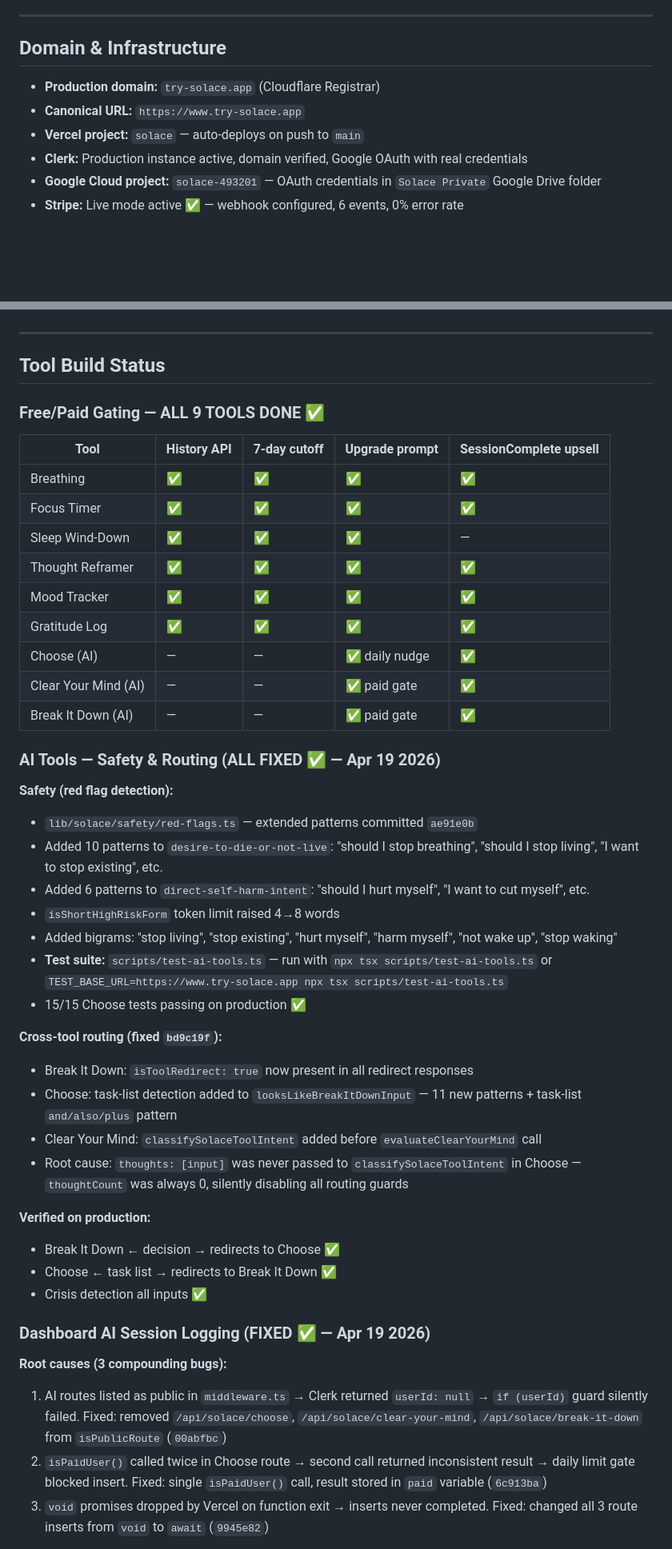
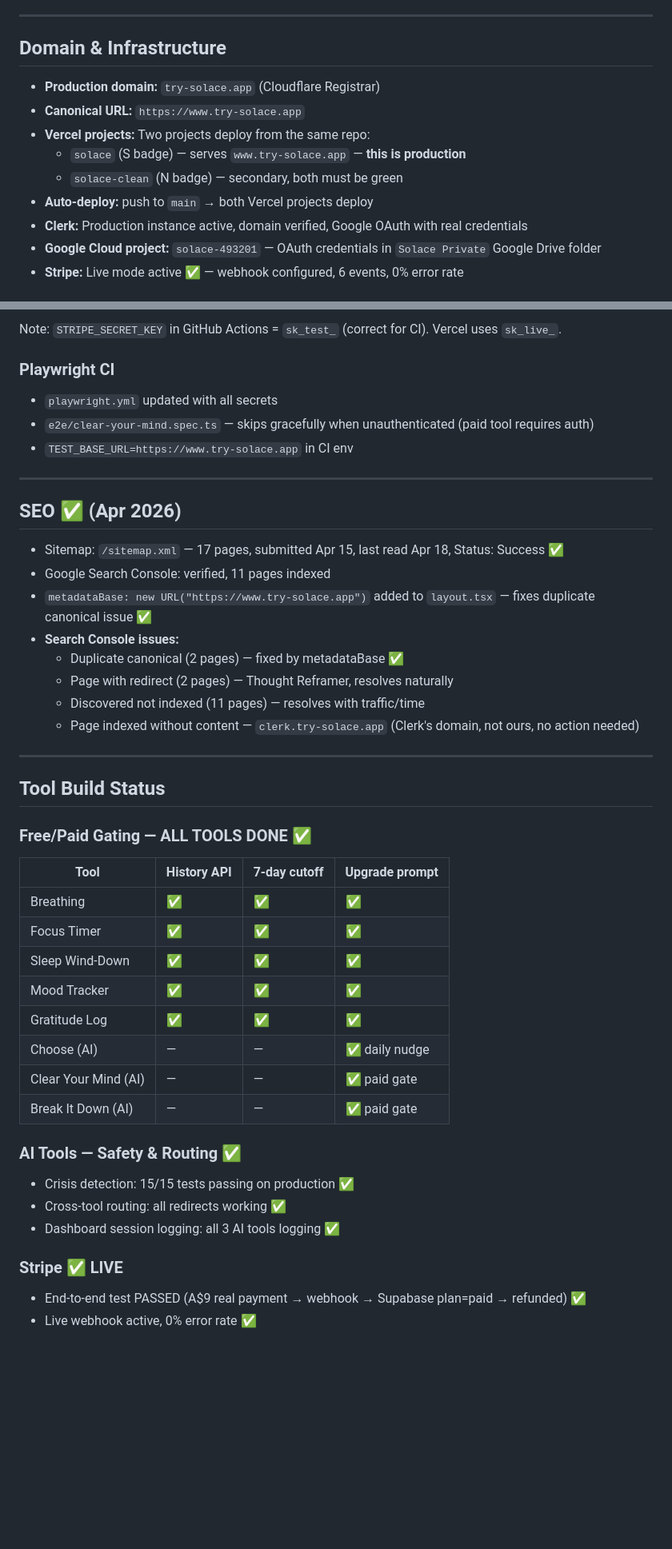
Before and after one commit to salsotk1973/solace, a Markdown page: solace-master.md, 2 parts joined by grey strips. Shown at 80% size. GitHub-like rendering; blank space fills up the shorter version.

Commit message:
Update: post-session Apr 20 — build fixes, SEO, Breathing state

```diff
--- a/solace-master.md
+++ b/solace-master.md
@@ -30,9 +32,13 @@ Solace gives you the space to think it through — privately, gently, without ju
 ---
 
 ## Domain & Infrastructure
+
 - **Production domain:** `try-solace.app` (Cloudflare Registrar)
 - **Canonical URL:** `https://www.try-solace.app`
-- **Vercel project:** `solace` — auto-deploys on push to `main`
+- **Vercel projects:** Two projects deploy from the same repo:
+  - `solace` (S badge) — serves `www.try-solace.app` — **this is production**
+  - `solace-clean` (N badge) — secondary, both must be green
+- **Auto-deploy:** push to `main` → both Vercel projects deploy
 - **Clerk:** Production instance active, domain verified, Google OAuth with real credentials
 - **Google Cloud project:** `solace-493201` — OAuth credentials in `Solace Private` Google Drive folder
 - **Stripe:** Live mode active ✅ — webhook configured, 6 events, 0% error rate
@@ -182,47 +190,45 @@ All 9 tools belong to one of 3 categories. Colour = category. Defined in: `lib/d
+Note: `STRIPE_SECRET_KEY` in GitHub Actions = `sk_test_` (correct for CI). Vercel uses `sk_live_`.
+
+### Playwright CI
+- `playwright.yml` updated with all secrets
+- `e2e/clear-your-mind.spec.ts` — skips gracefully when unauthenticated (paid tool requires auth)
+- `TEST_BASE_URL=https://www.try-solace.app` in CI env
+
+---
+
+## SEO ✅ (Apr 2026)
+
+- Sitemap: `/sitemap.xml` — 17 pages, submitted Apr 15, last read Apr 18, Status: Success ✅
+- Google Search Console: verified, 11 pages indexed
+- `metadataBase: new URL("https://www.try-solace.app")` added to `layout.tsx` — fixes duplicate canonical issue ✅
+- **Search Console issues:**
+  - Duplicate canonical (2 pages) — fixed by metadataBase ✅
+  - Page with redirect (2 pages) — Thought Reframer, resolves naturally
+  - Discovered not indexed (11 pages) — resolves with traffic/time
+  - Page indexed without content — `clerk.try-solace.app` (Clerk's domain, not ours, no action needed)
 
 ---
 
 ## Tool Build Status
 
-### Free/Paid Gating — ALL 9 TOOLS DONE ✅
-| Tool | History API | 7-day cutoff | Upgrade prompt | SessionComplete upsell |
-|---|---|---|---|---|
-| Breathing | ✅ | ✅ | ✅ | ✅ |
-| Focus Timer | ✅ | ✅ | ✅ | ✅ |
-| Sleep Wind-Down | ✅ | ✅ | ✅ | — |
-| Thought Reframer | ✅ | ✅ | ✅ | ✅ |
-| Mood Tracker | ✅ | ✅ | ✅ | ✅ |
-| Gratitude Log | ✅ | ✅ | ✅ | ✅ |
-| Choose (AI) | — | — | ✅ daily nudge | ✅ |
-| Clear Your Mind (AI) | — | — | ✅ paid gate | ✅ |
-| Break It Down (AI) | — | — | ✅ paid gate | ✅ |
+### Free/Paid Gating — ALL TOOLS DONE ✅
+| Tool | History API | 7-day cutoff | Upgrade prompt |
+|---|---|---|---|
+| Breathing | ✅ | ✅ | ✅ |
+| Focus Timer | ✅ | ✅ | ✅ |
+| Sleep Wind-Down | ✅ | ✅ | ✅ |
+| Mood Tracker | ✅ | ✅ | ✅ |
+| Gratitude Log | ✅ | ✅ | ✅ |
+| Choose (AI) | — | — | ✅ daily nudge |
+| Clear Your Mind (AI) | — | — | ✅ paid gate |
+| Break It Down (AI) | — | — | ✅ paid gate |
 
-### AI Tools — Safety & Routing (ALL FIXED ✅ — Apr 19 2026)
+### AI Tools — Safety & Routing ✅
+- Crisis detection: 15/15 tests passing on production ✅
+- Cross-tool routing: all redirects working ✅
+- Dashboard session logging: all 3 AI tools logging ✅
 
-**Safety (red flag detection):**
-- `lib/solace/safety/red-flags.ts` — extended patterns committed `ae91e0b`
-- Added 10 patterns to `desire-to-die-or-not-live`: "should I stop breathing", "should I stop living", "I want to stop existing", etc.
-- Added 6 patterns to `direct-self-harm-intent`: "should I hurt myself", "I want to cut myself", etc.
-- `isShortHighRiskForm` token limit raised 4→8 words
-- Added bigrams: "stop living", "stop existing", "hurt myself", "harm myself", "not wake up", "stop waking"
-- **Test suite:** `scripts/test-ai-tools.ts` — run with `npx tsx scripts/test-ai-tools.ts` or `TEST_BASE_URL=https://www.try-solace.app npx tsx scripts/test-ai-tools.ts`
-- 15/15 Choose tests passing on production ✅
+### Stripe ✅ LIVE
+- End-to-end test PASSED (A$9 real payment → webhook → Supabase plan=paid → refunded) ✅
+- Live webhook active, 0% error rate ✅
 
-**Cross-tool routing (fixed `bd9c19f`):**
-- Break It Down: `isToolRedirect: true` now present in all redirect responses
-- Choose: task-list detection added to `looksLikeBreakItDownInput` — 11 new patterns + task-list `and/also/plus` pattern
-- Clear Your Mind: `classifySolaceToolIntent` added before `evaluateClearYourMind` call
-- Root cause: `thoughts: [input]` was never passed to `classifySolaceToolIntent` in Choose — `thoughtCount` was always 0, silently disabling all routing guards
-
-**Verified on production:**
-- Break It Down ← decision → redirects to Choose ✅
-- Choose ← task list → redirects to Break It Down ✅
-- Crisis detection all inputs ✅
-
-### Dashboard AI Session Logging (FIXED ✅ — Apr 19 2026)
-
-**Root causes (3 compounding bugs):**
-1. AI routes listed as public in `middleware.ts` → Clerk returned `userId: null` → `if (userId)` guard silently failed. Fixed: removed `/api/solace/choose`, `/api/solace/clear-your-mind`, `/api/solace/break-it-down` from `isPublicRoute` (`00abfbc`)
-2. `isPaidUser()` called twice in Choose route → second call returned inconsistent result → daily limit gate blocked insert. Fixed: single `isPaidUser()` call, result stored in `paid` variable (`6c913ba`)
-3. `void` promises dropped by Vercel on function exit → inserts never completed. Fixed: changed all 3 route inserts from `void` to `await` (`9945e82`)
-
```
Also changed, not shown: other parts of solace-master.md (+147 -211 lines).
